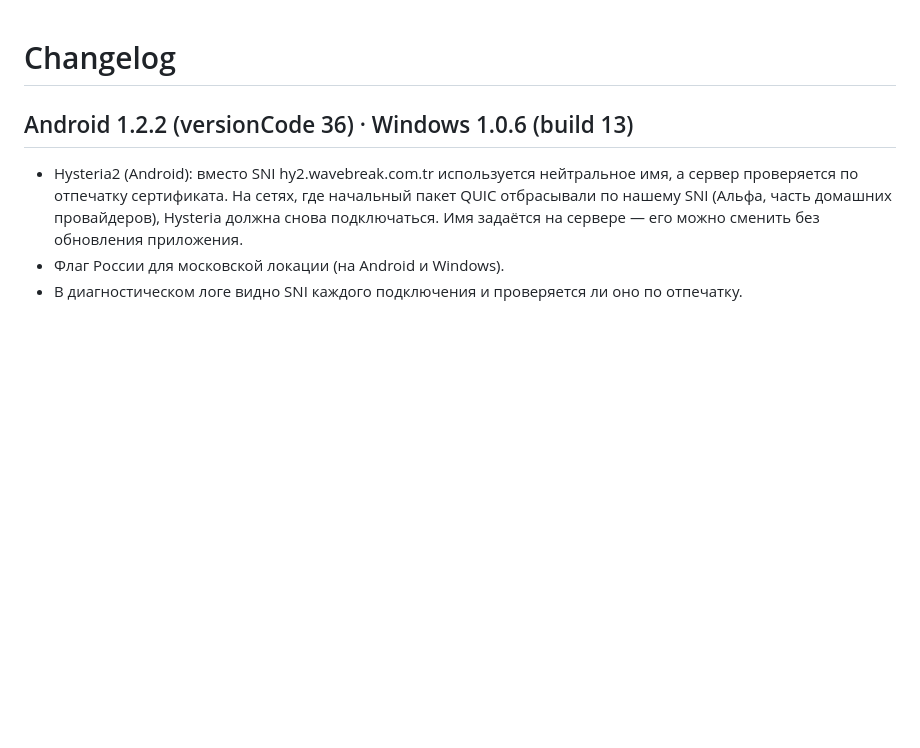
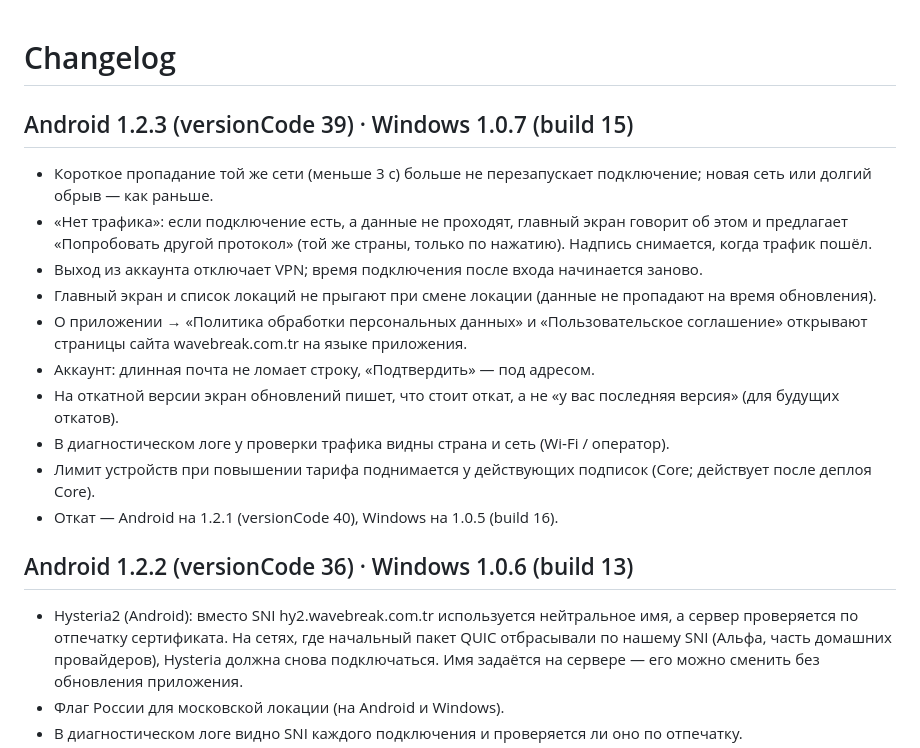
Before and after one commit to defloyder/wavebrake_project, a Markdown page: CHANGELOG.md, the part around the change. Drawn GitHub-style; blank space fills up the shorter version.

Commit message:
Release Android 1.2.3 (versionCode 39), Windows 1.0.7 (build 15)
Co-Authored-By: Claude Opus 5.5 <noreply@anthropic.com>

```diff
--- a/CHANGELOG.md
+++ b/CHANGELOG.md
@@ -1,4 +1,17 @@
 # Changelog
+
+## Android 1.2.3 (versionCode 39) · Windows 1.0.7 (build 15)
+
+- Короткое пропадание той же сети (меньше 3 с) больше не перезапускает подключение; новая сеть или долгий обрыв — как раньше.
+- «Нет трафика»: если подключение есть, а данные не проходят, главный экран говорит об этом и предлагает «Попробовать другой протокол» (той же страны, только по нажатию). Надпись снимается, когда трафик пошёл.
+- Выход из аккаунта отключает VPN; время подключения после входа начинается заново.
+- Главный экран и список локаций не прыгают при смене локации (данные не пропадают на время обновления).
+- О приложении → «Политика обработки персональных данных» и «Пользовательское соглашение» открывают страницы сайта wavebreak.com.tr на языке приложения.
+- Аккаунт: длинная почта не ломает строку, «Подтвердить» — под адресом.
+- На откатной версии экран обновлений пишет, что стоит откат, а не «у вас последняя версия» (для будущих откатов).
+- В диагностическом логе у проверки трафика видны страна и сеть (Wi‑Fi / оператор).
+- Лимит устройств при повышении тарифа поднимается у действующих подписок (Core; действует после деплоя Core).
+- Откат — Android на 1.2.1 (versionCode 40), Windows на 1.0.5 (build 16).
 
 ## Android 1.2.2 (versionCode 36) · Windows 1.0.6 (build 13)
 
```
